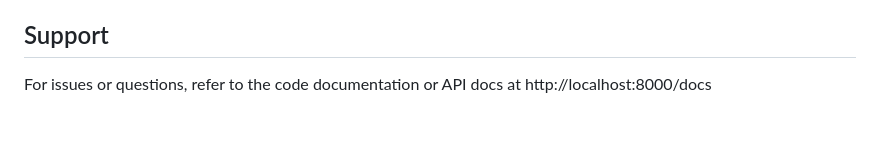
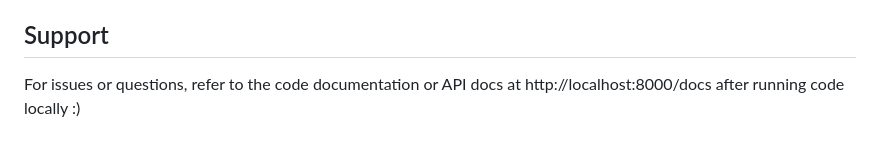
Before and after one commit to adityajkate/expense-monitoring-agent, a Markdown page: README.md, the part around the change. GitHub-like rendering.

Commit message:
Clarify instructions for accessing documentation

```diff
--- a/README.md
+++ b/README.md
@@ -248,4 +248,4 @@ MIT
 
 ## Support
 
-For issues or questions, refer to the code documentation or API docs at http://localhost:8000/docs
+For issues or questions, refer to the code documentation or API docs at http://localhost:8000/docs after running code locally :)
```
